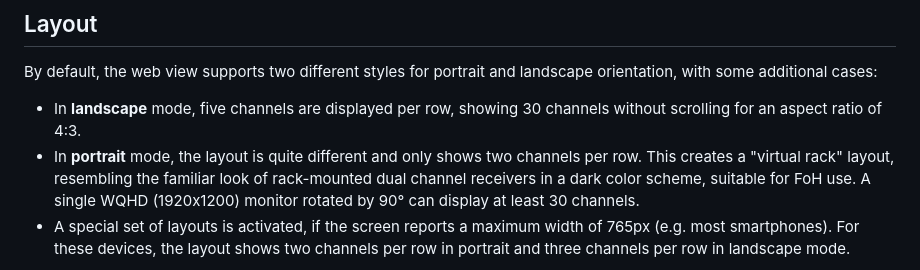
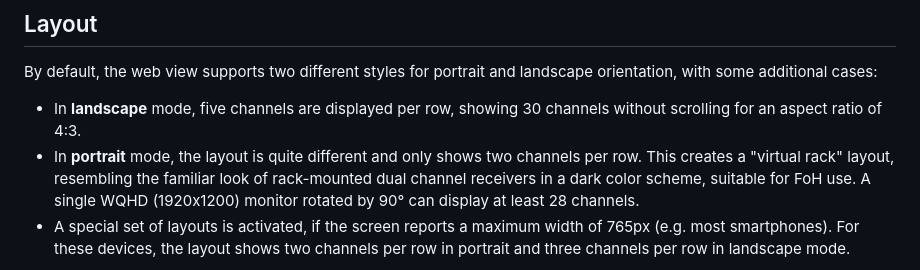
Before and after one commit to lclbo/RFjs, a Markdown page: README.md, the part around the change printed below. GitHub-like rendering.

```diff
--- a/README.md
+++ b/README.md
@@ -29,6 +29,6 @@
 ## Layout
 By default, the web view supports two different styles for portrait and landscape orientation, with some additional cases:
 * In **landscape** mode, five channels are displayed per row, showing 30 channels without scrolling for an aspect ratio of 4:3.
-* In **portrait** mode, the layout is quite different and only shows two channels per row. This creates a "virtual rack" layout, resembling the familiar look of rack-mounted dual channel receivers in a dark color scheme, suitable for FoH use. A single WQHD (1920x1200) monitor rotated by 90° can display at least 30 channels.
+* In **portrait** mode, the layout is quite different and only shows two channels per row. This creates a "virtual rack" layout, resembling the familiar look of rack-mounted dual channel receivers in a dark color scheme, suitable for FoH use. A single WQHD (1920x1200) monitor rotated by 90° can display at least 28 channels.
 * A special set of layouts is activated, if the screen reports a maximum width of 765px (e.g. most smartphones). For these devices, the layout shows two channels per row in portrait and three channels per row in landscape mode.
 
```
Also changed, not shown: other parts of README.md (+7 -1 lines), doc/portrait.png (added).
